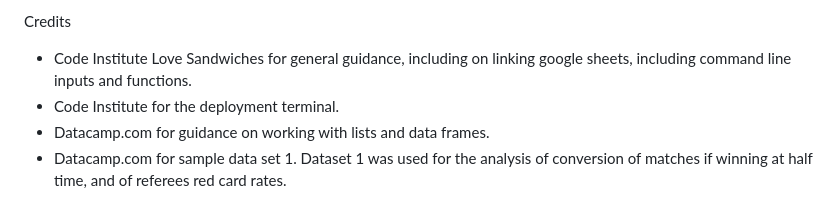
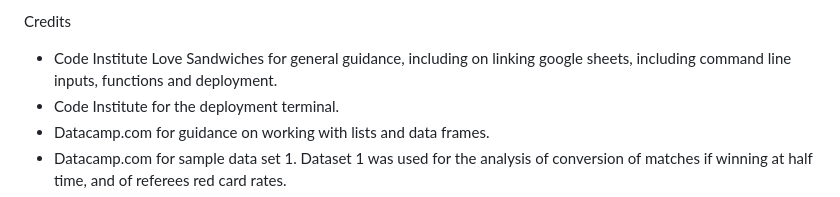
Before and after one commit to StephenPhilipOFlynn/PLDataProject3, a Markdown page: README.md, the part around the change. Rendered like a GitHub page.

```diff
--- a/README.md
+++ b/README.md
@@ -40,7 +40,7 @@ Steps for deployment:
 - Click on deploy
 
 Credits
-- Code Institute Love Sandwiches for general guidance, including on linking google sheets, including command line inputs and functions.
+- Code Institute Love Sandwiches for general guidance, including on linking google sheets, including command line inputs, functions and deployment.
 - Code Institute for the deployment terminal.
 - Datacamp.com for guidance on working with lists and data frames.
 - Datacamp.com for sample data set 1. Dataset 1 was used for the analysis of conversion of matches if winning at half time, and of referees red card rates.
```
